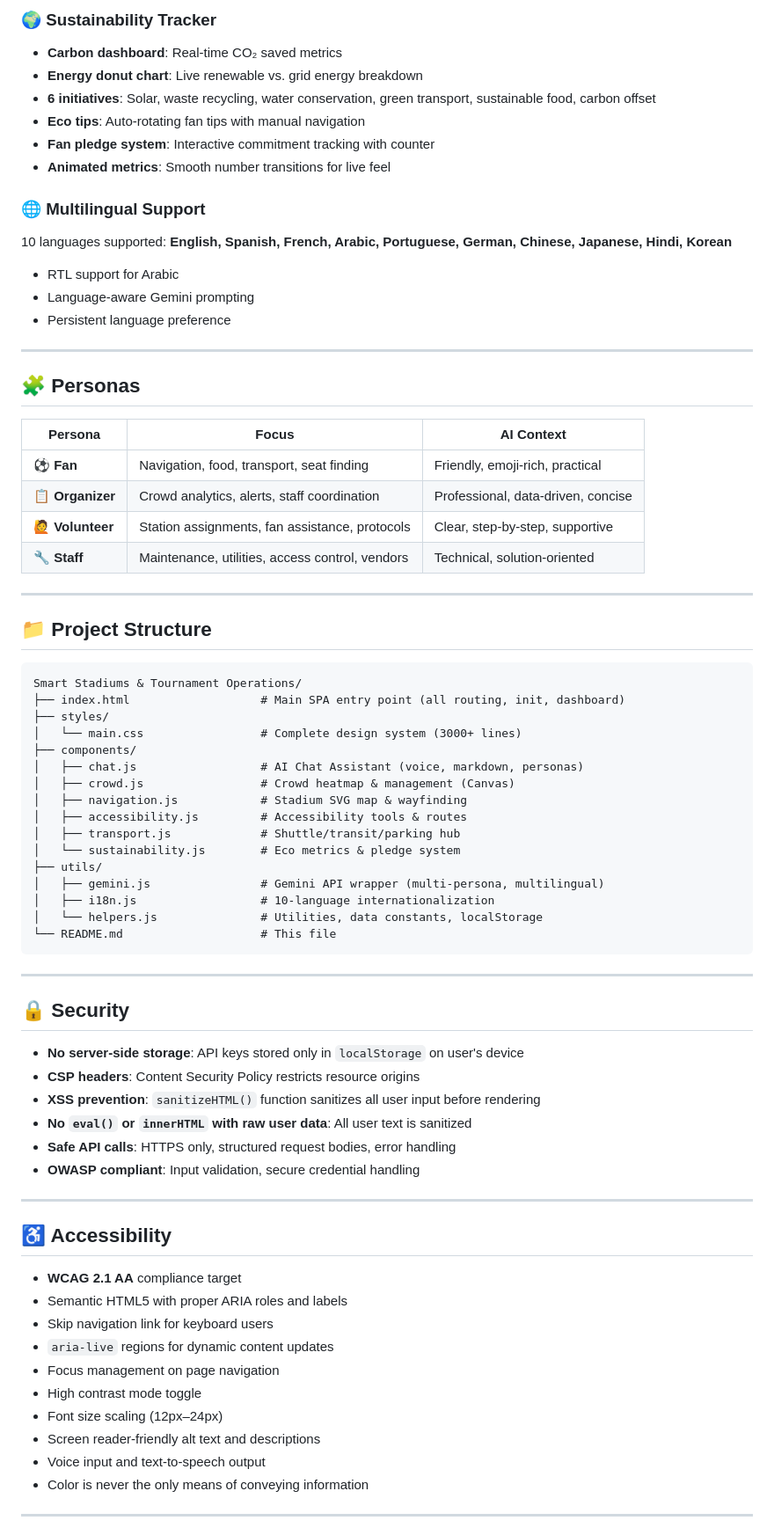
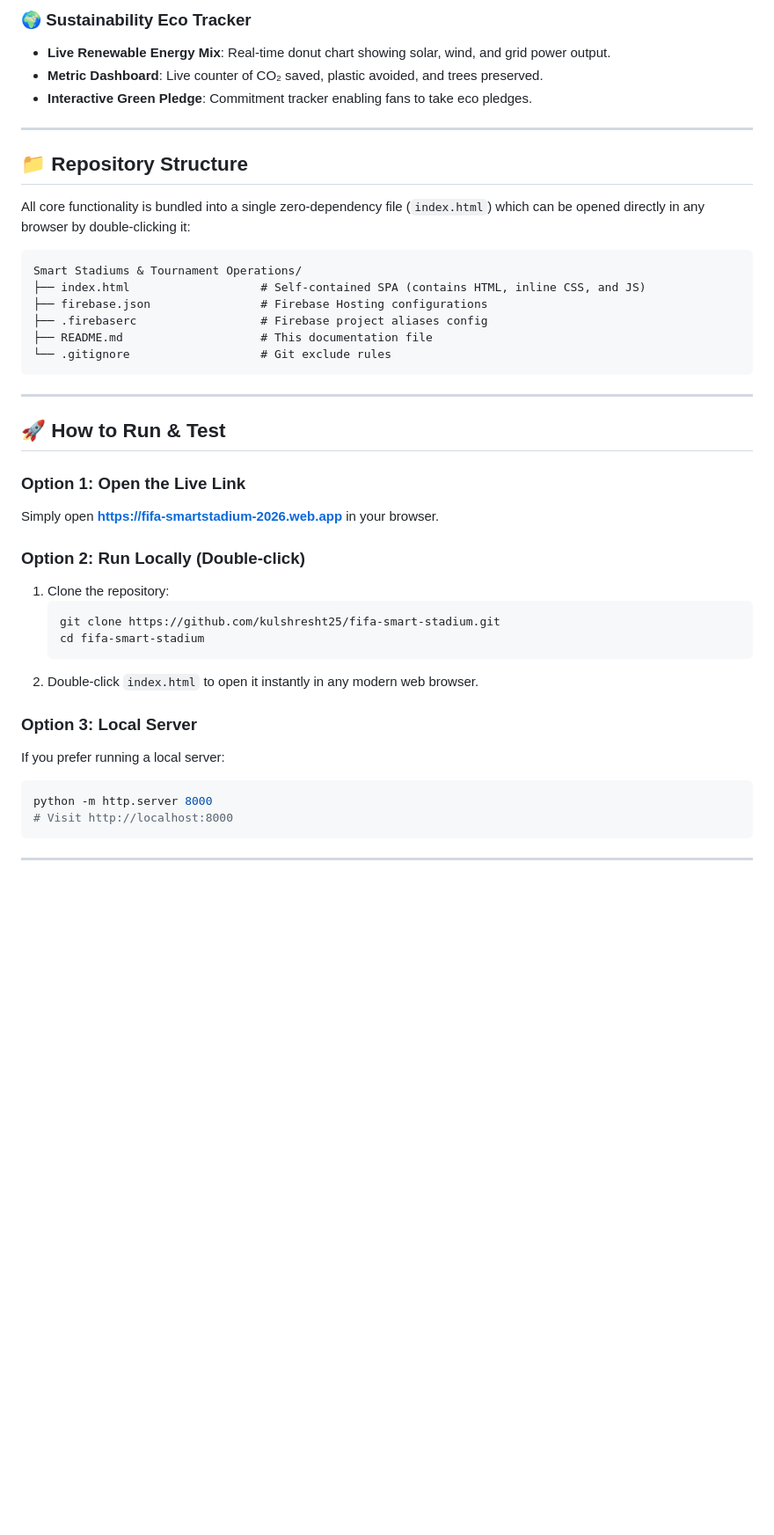
Before and after one commit to kulshresht25/fifa-smart-stadium, a Markdown page: README.md, the part around one of its changes. Shown at 88% size. GitHub-like rendering; blank space fills up the shorter version.

Commit message:
docs: Update README with live website hosting URL and setup guides

````diff
--- a/README.md
+++ b/README.md
@@ -135,77 +54,44 @@ Then open: **http://localhost:8000**
 
-### 🌍 Sustainability Tracker
-- **Carbon dashboard**: Real-time CO₂ saved metrics
-- **Energy donut chart**: Live renewable vs. grid energy breakdown
-- **6 initiatives**: Solar, waste recycling, water conservation, green transport, sustainable food, carbon offset
-- **Eco tips**: Auto-rotating fan tips with manual navigation
-- **Fan pledge system**: Interactive commitment tracking with counter
-- **Animated metrics**: Smooth number transitions for live feel
-
-### 🌐 Multilingual Support
-10 languages supported: **English, Spanish, French, Arabic, Portuguese, German, Chinese, Japanese, Hindi, Korean**
-- RTL support for Arabic
-- Language-aware Gemini prompting
-- Persistent language preference
+### 🌍 Sustainability Eco Tracker
+*   **Live Renewable Energy Mix**: Real-time donut chart showing solar, wind, and grid power output.
+*   **Metric Dashboard**: Live counter of CO₂ saved, plastic avoided, and trees preserved.
+*   **Interactive Green Pledge**: Commitment tracker enabling fans to take eco pledges.
 
 ---
 
-## 🧩 Personas
-
-| Persona | Focus | AI Context |
-|---------|-------|-----------|
-| ⚽ **Fan** | Navigation, food, transport, seat finding | Friendly, emoji-rich, practical |
-| 📋 **Organizer** | Crowd analytics, alerts, staff coordination | Professional, data-driven, concise |
-| 🙋 **Volunteer** | Station assignments, fan assistance, protocols | Clear, step-by-step, supportive |
-| 🔧 **Staff** | Maintenance, utilities, access control, vendors | Technical, solution-oriented |
-
----
-
-## 📁 Project Structure
+## 📁 Repository Structure
+All core functionality is bundled into a single zero-dependency file (`index.html`) which can be opened directly in any browser by double-clicking it:
 
 ```
 Smart Stadiums & Tournament Operations/
-├── index.html                   # Main SPA entry point (all routing, init, dashboard)
-├── styles/
-│   └── main.css                 # Complete design system (3000+ lines)
-├── components/
-│   ├── chat.js                  # AI Chat Assistant (voice, markdown, personas)
-│   ├── crowd.js                 # Crowd heatmap & management (Canvas)
-│   ├── navigation.js            # Stadium SVG map & wayfinding
-│   ├── accessibility.js         # Accessibility tools & routes
-│   ├── transport.js             # Shuttle/transit/parking hub
-│   └── sustainability.js        # Eco metrics & pledge system
-├── utils/
-│   ├── gemini.js                # Gemini API wrapper (multi-persona, multilingual)
-│   ├── i18n.js                  # 10-language internationalization
-│   └── helpers.js               # Utilities, data constants, localStorage
-└── README.md                    # This file
+├── index.html                   # Self-contained SPA (contains HTML, inline CSS, and JS)
+├── firebase.json                # Firebase Hosting configurations
+├── .firebaserc                  # Firebase project aliases config
+├── README.md                    # This documentation file
+└── .gitignore                   # Git exclude rules
 ```
 
 ---
 
-## 🔒 Security
+## 🚀 How to Run & Test
 
-- **No server-side storage**: API keys stored only in `localStorage` on user's device
-- **CSP headers**: Content Security Policy restricts resource origins
-- **XSS prevention**: `sanitizeHTML()` function sanitizes all user input before rendering
-- **No `eval()` or `innerHTML` with raw user data**: All user text is sanitized
-- **Safe API calls**: HTTPS only, structured request bodies, error handling
-- **OWASP compliant**: Input validation, secure credential handling
+### Option 1: Open the Live Link
+Simply open **[https://fifa-smartstadium-2026.web.app](https://fifa-smartstadium-2026.web.app)** in your browser.
+
+### Option 2: Run Locally (Double-click)
+1. Clone the repository:
+   ```bash
+   git clone https://github.com/kulshresht25/fifa-smart-stadium.git
+   cd fifa-smart-stadium
+   ```
+2. Double-click `index.html` to open it instantly in any modern web browser.
+
+### Option 3: Local Server
+If you prefer running a local server:
+```bash
+python -m http.server 8000
+# Visit http://localhost:8000
+```
 
 ---
 
-## ♿ Accessibility
-
-- **WCAG 2.1 AA** compliance target
-- Semantic HTML5 with proper ARIA roles and labels
-- Skip navigation link for keyboard users
-- `aria-live` regions for dynamic content updates
-- Focus management on page navigation
-- High contrast mode toggle
-- Font size scaling (12px–24px)
-- Screen reader-friendly alt text and descriptions
-- Voice input and text-to-speech output
-- Color is never the only means of conveying information
-
----
-
````
Also changed, not shown: other parts of README.md (+30 -153 lines).
